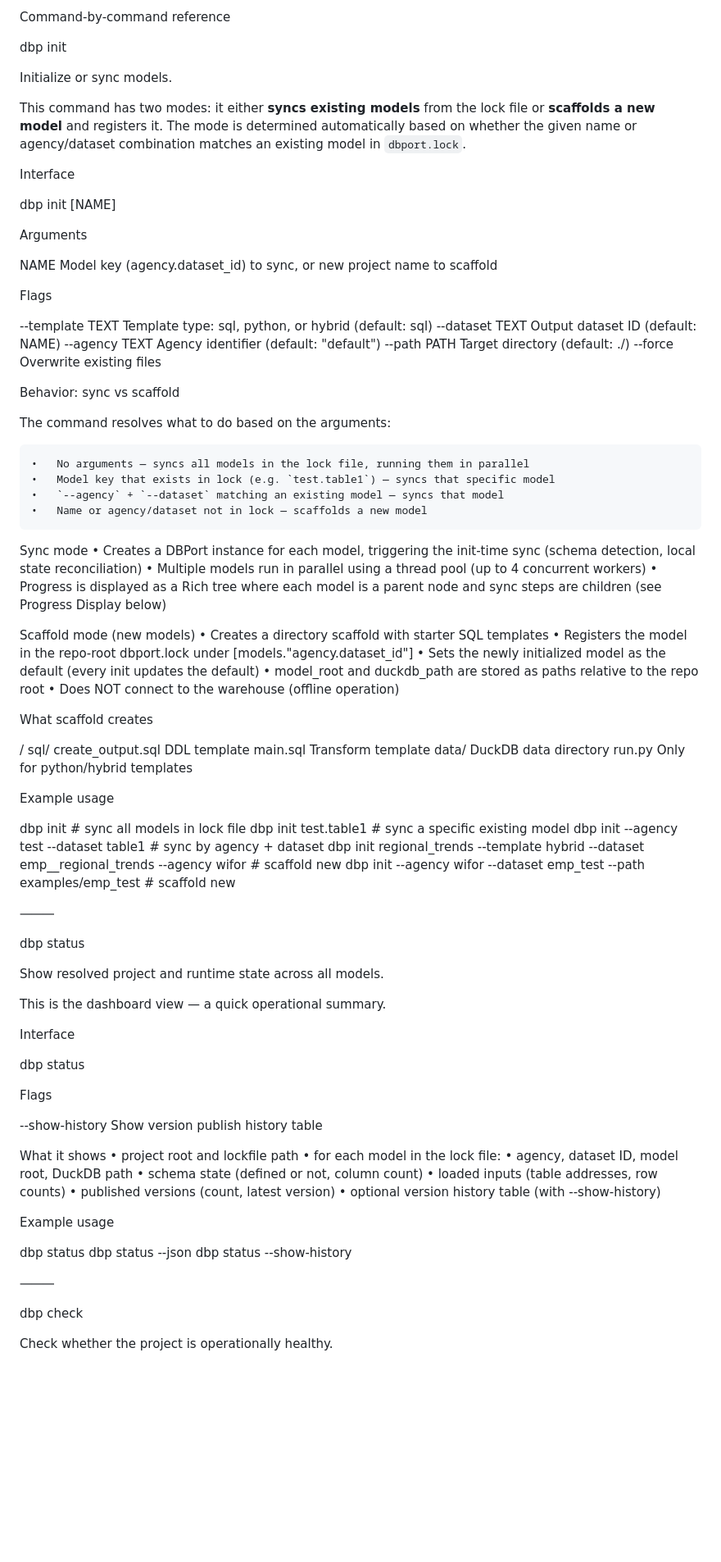
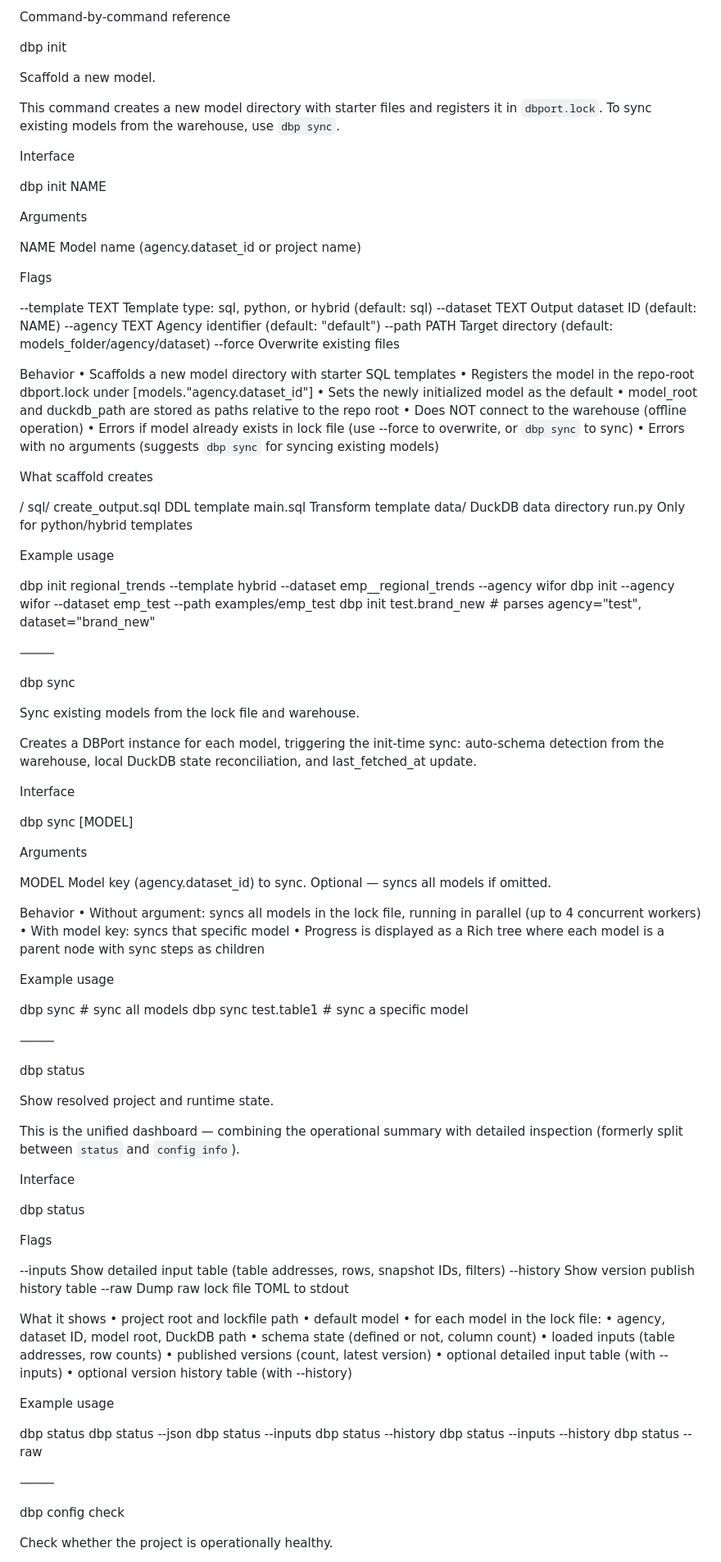
Before and after one commit to knifflig/dbport, a Markdown page: docs/dbport_cli.md, the part around one of its changes. Shown at 82% size. GitHub-like rendering; blank space fills up the shorter version.

```diff
--- a/docs/dbport_cli.md
+++ b/docs/dbport_cli.md
@@ -254,46 +254,34 @@ Command-by-command reference
 
 dbp init
 
-Initialize or sync models.
+Scaffold a new model.
 
-This command has two modes: it either **syncs existing models** from the lock file or **scaffolds a new model** and registers it. The mode is determined automatically based on whether the given name or agency/dataset combination matches an existing model in `dbport.lock`.
+This command creates a new model directory with starter files and registers it in `dbport.lock`. To sync existing models from the warehouse, use `dbp sync`.
 
 Interface
 
-dbp init [NAME]
+dbp init NAME
 
 Arguments
 
-NAME              Model key (agency.dataset_id) to sync, or new project name to scaffold
+NAME              Model name (agency.dataset_id or project name)
 
 Flags
 
 --template TEXT   Template type: sql, python, or hybrid (default: sql)
 --dataset TEXT    Output dataset ID (default: NAME)
 --agency TEXT     Agency identifier (default: "default")
---path PATH       Target directory (default: ./<NAME>)
+--path PATH       Target directory (default: models_folder/agency/dataset)
 --force           Overwrite existing files
 
-Behavior: sync vs scaffold
-
-The command resolves what to do based on the arguments:
-
-	•	No arguments — syncs all models in the lock file, running them in parallel
-	•	Model key that exists in lock (e.g. `test.table1`) — syncs that specific model
-	•	`--agency` + `--dataset` matching an existing model — syncs that model
-	•	Name or agency/dataset not in lock — scaffolds a new model
-
-Sync mode
-	•	Creates a DBPort instance for each model, triggering the init-time sync (schema detection, local state reconciliation)
-	•	Multiple models run in parallel using a thread pool (up to 4 concurrent workers)
-	•	Progress is displayed as a Rich tree where each model is a parent node and sync steps are children (see Progress Display below)
-
-Scaffold mode (new models)
-	•	Creates a directory scaffold with starter SQL templates
+Behavior
+	•	Scaffolds a new model directory with starter SQL templates
 	•	Registers the model in the repo-root dbport.lock under [models."agency.dataset_id"]
-	•	Sets the newly initialized model as the default (every init updates the default)
+	•	Sets the newly initialized model as the default
 	•	model_root and duckdb_path are stored as paths relative to the repo root
 	•	Does NOT connect to the warehouse (offline operation)
+	•	Errors if model already exists in lock file (use --force to overwrite, or `dbp sync` to sync)
+	•	Errors with no arguments (suggests `dbp sync` for syncing existing models)
 
 What scaffold creates
 
@@ -306,19 +294,43 @@ What scaffold creates
 
 Example usage
 
-dbp init                                    # sync all models in lock file
-dbp init test.table1                        # sync a specific existing model
-dbp init --agency test --dataset table1     # sync by agency + dataset
-dbp init regional_trends --template hybrid --dataset emp__regional_trends --agency wifor  # scaffold new
-dbp init --agency wifor --dataset emp_test --path examples/emp_test                       # scaffold new
+dbp init regional_trends --template hybrid --dataset emp__regional_trends --agency wifor
+dbp init --agency wifor --dataset emp_test --path examples/emp_test
+dbp init test.brand_new                   # parses agency="test", dataset="brand_new"
+
+⸻
+
+dbp sync
+
+Sync existing models from the lock file and warehouse.
+
+Creates a DBPort instance for each model, triggering the init-time sync: auto-schema detection from the warehouse, local DuckDB state reconciliation, and last_fetched_at update.
+
+Interface
+
+dbp sync [MODEL]
+
+Arguments
+
+MODEL             Model key (agency.dataset_id) to sync. Optional — syncs all models if omitted.
+
+Behavior
+	•	Without argument: syncs all models in the lock file, running in parallel (up to 4 concurrent workers)
+	•	With model key: syncs that specific model
+	•	Progress is displayed as a Rich tree where each model is a parent node with sync steps as children
+
+Example usage
+
+dbp sync                          # sync all models
+dbp sync test.table1              # sync a specific model
 
 ⸻
 
 dbp status
 
-Show resolved project and runtime state across all models.
+Show resolved project and runtime state.
 
-This is the dashboard view — a quick operational summary.
+This is the unified dashboard — combining the operational summary with detailed inspection (formerly split between `status` and `config info`).
 
 Interface
 
@@ -326,26 +338,33 @@ dbp status
 
 Flags
 
---show-history    Show version publish history table
+--inputs          Show detailed input table (table addresses, rows, snapshot IDs, filters)
+--history         Show version publish history table
+--raw             Dump raw lock file TOML to stdout
 
 What it shows
 	•	project root and lockfile path
+	•	default model
 	•	for each model in the lock file:
 	  •	agency, dataset ID, model root, DuckDB path
 	  •	schema state (defined or not, column count)
 	  •	loaded inputs (table addresses, row counts)
 	  •	published versions (count, latest version)
-	  •	optional version history table (with --show-history)
+	  •	optional detailed input table (with --inputs)
+	  •	optional version history table (with --history)
 
 Example usage
 
 dbp status
 dbp status --json
-dbp status --show-history
+dbp status --inputs
+dbp status --history
+dbp status --inputs --history
+dbp status --raw
 
 ⸻
 
-dbp check
+dbp config check
 
 Check whether the project is operationally healthy.
 
```
Also changed, not shown: other parts of docs/dbport_cli.md (+88 -70 lines), docs/client.md (+4 -2 lines).
